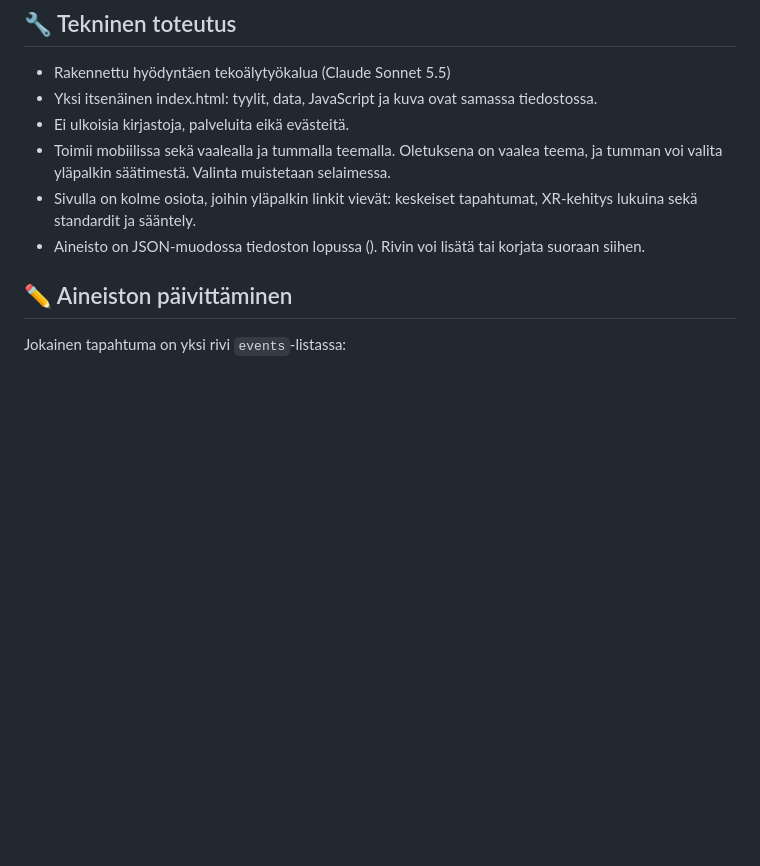
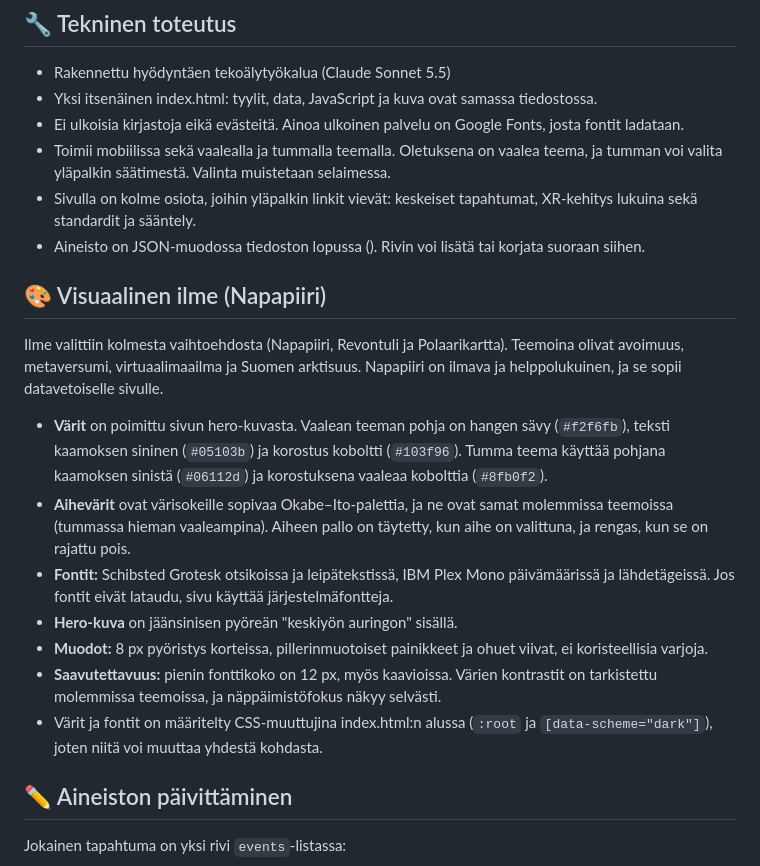
Before and after one commit to AnnaElo/XR-vuosi-2026, a Markdown page: README.md, the part around the change. Rendered like a GitHub page; blank space fills up the shorter version.

Commit message:
README: lyhyt kuvaus sivun visuaalisesta ilmeestä
Co-Authored-By: Claude Opus 5.5 (1M context) <noreply@anthropic.com>
Claude-Session: https://claude.ai/code/session_011nWeDMJikc78pwZhDeLDaw

```diff
--- a/README.md
+++ b/README.md
@@ -15,11 +15,22 @@ Tiivis, selainpohjainen katsaus vuoden 2026 XR-kehitykseen: laitteisiin, alustoi
 ## 🔧 Tekninen toteutus
 - Rakennettu hyödyntäen tekoälytyökalua (Claude Sonnet 5.5)
 - Yksi itsenäinen index.html: tyylit, data, JavaScript ja kuva ovat samassa tiedostossa.
-- Ei ulkoisia kirjastoja, palveluita eikä evästeitä.
+- Ei ulkoisia kirjastoja eikä evästeitä. Ainoa ulkoinen palvelu on Google Fonts, josta fontit ladataan.
 - Toimii mobiilissa sekä vaalealla ja tummalla teemalla. Oletuksena on vaalea teema, ja tumman voi valita yläpalkin säätimestä. Valinta muistetaan selaimessa.
 - Sivulla on kolme osiota, joihin yläpalkin linkit vievät: keskeiset tapahtumat, XR-kehitys lukuina sekä standardit ja sääntely.
 - Aineisto on JSON-muodossa tiedoston lopussa (<script id="xr-data">). Rivin voi lisätä tai korjata suoraan siihen.
 
+
+## 🎨 Visuaalinen ilme (Napapiiri)
+Ilme valittiin kolmesta vaihtoehdosta (Napapiiri, Revontuli ja Polaarikartta). Teemoina olivat avoimuus, metaversumi, virtuaalimaailma ja Suomen arktisuus. Napapiiri on ilmava ja helppolukuinen, ja se sopii datavetoiselle sivulle.
+
+- **Värit** on poimittu sivun hero-kuvasta. Vaalean teeman pohja on hangen sävy (`#f2f6fb`), teksti kaamoksen sininen (`#05103b`) ja korostus koboltti (`#103f96`). Tumma teema käyttää pohjana kaamoksen sinistä (`#06112d`) ja korostuksena vaaleaa kobolttia (`#8fb0f2`).
+- **Aihevärit** ovat värisokeille sopivaa Okabe–Ito-palettia, ja ne ovat samat molemmissa teemoissa (tummassa hieman vaaleampina). Aiheen pallo on täytetty, kun aihe on valittuna, ja rengas, kun se on rajattu pois.
+- **Fontit:** Schibsted Grotesk otsikoissa ja leipätekstissä, IBM Plex Mono päivämäärissä ja lähdetägeissä. Jos fontit eivät lataudu, sivu käyttää järjestelmäfontteja.
+- **Hero-kuva** on jäänsinisen pyöreän "keskiyön auringon" sisällä.
+- **Muodot:** 8 px pyöristys korteissa, pillerinmuotoiset painikkeet ja ohuet viivat, ei koristeellisia varjoja.
+- **Saavutettavuus:** pienin fonttikoko on 12 px, myös kaavioissa. Värien kontrastit on tarkistettu molemmissa teemoissa, ja näppäimistöfokus näkyy selvästi.
+- Värit ja fontit on määritelty CSS-muuttujina index.html:n alussa (`:root` ja `[data-scheme="dark"]`), joten niitä voi muuttaa yhdestä kohdasta.
 
 ## ✏️ Aineiston päivittäminen
 Jokainen tapahtuma on yksi rivi `events`-listassa:
```
